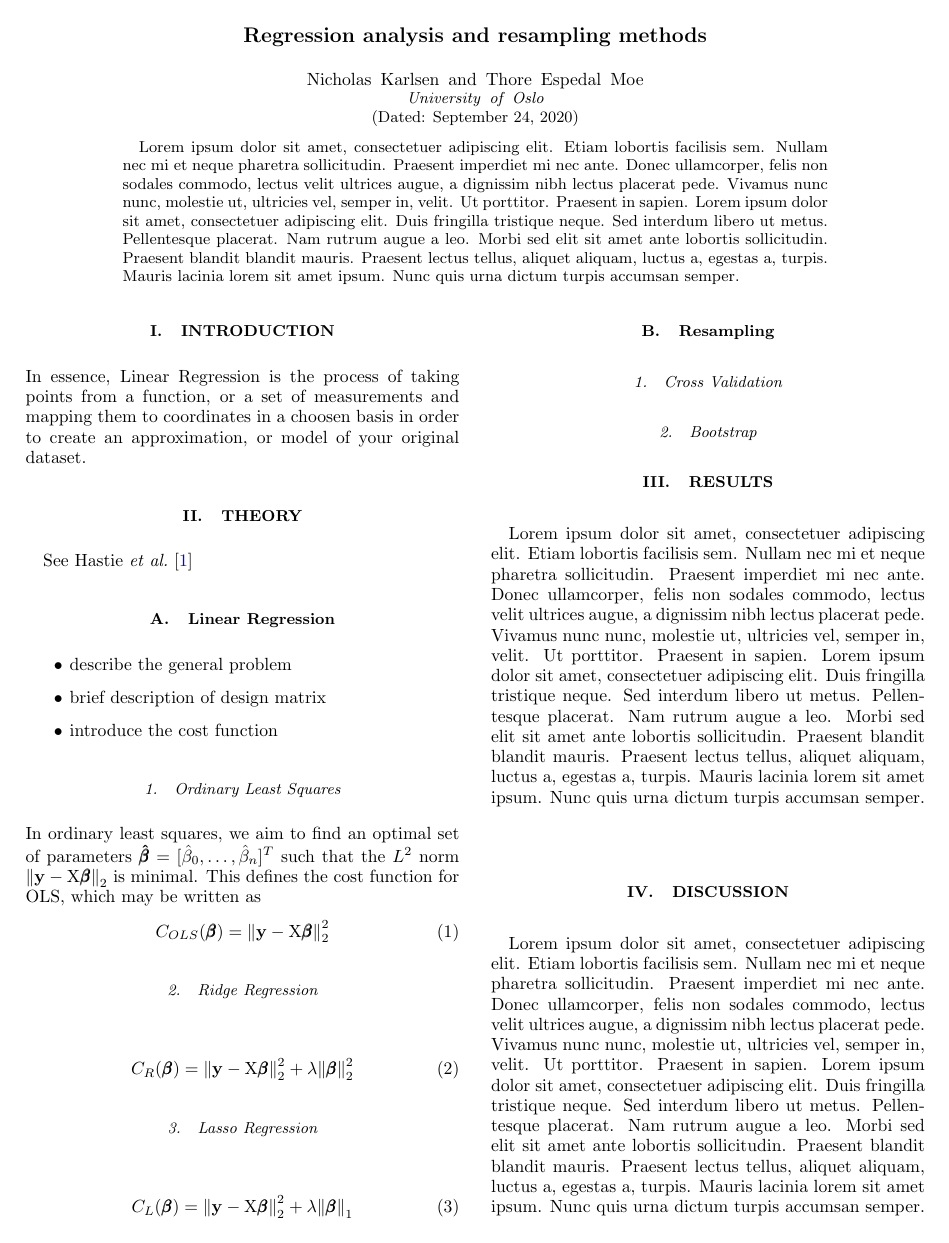
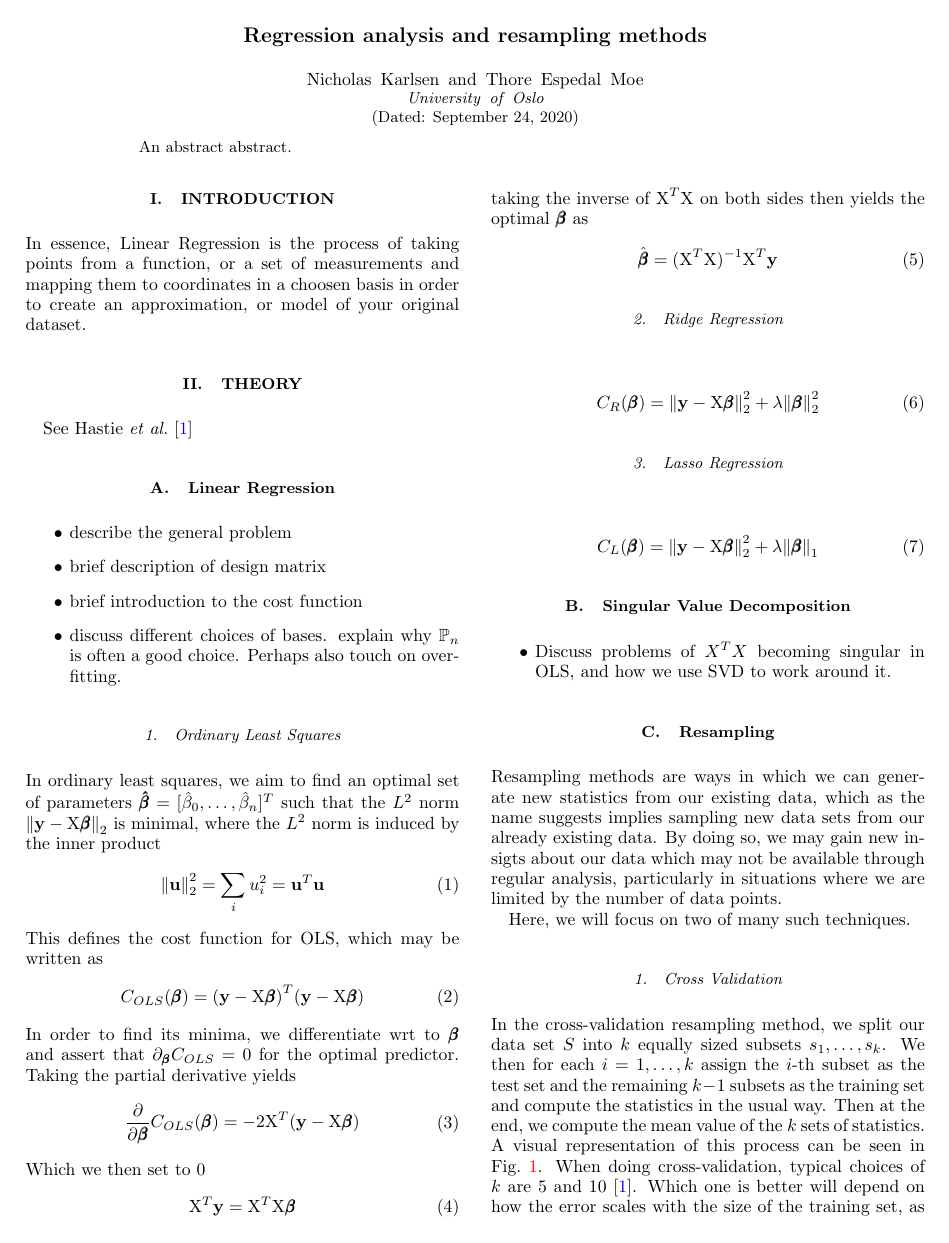
Before and after one commit to nicholaskarlsen/FYS-STK4155, a LaTeX paper (project_1/report/project_1.tex): page 1 of 2. Compiled offline with pdfLaTeX.

Commit message:
Started writing the theory section of the report

```diff
--- a/project_1/report/project_1.tex
+++ b/project_1/report/project_1.tex
@@ -10,8 +10,9 @@
 
 \usepackage{blindtext}
 \usepackage{tikzducks}
+\usepackage{listings}
 
-\usepackage{listings}
+\graphicspath{{../figs/}}
 
 \begin{document}
 \title{Regression analysis and resampling methods}
@@ -22,7 +23,7 @@
 \date{\today}
 
 \begin{abstract}
-    \blindtext % Placeholder to get an idea of the formatting.
+    An abstract abstract.
 \end{abstract}
 
 \maketitle
@@ -36,16 +37,35 @@
         \begin{itemize}
             \item describe the general problem
             \item brief description of design matrix
-            \item introduce the cost function
+            \item brief introduction to the cost function
+            \item discuss different choices of bases. explain why $\mathbb P_n$ is often a good choice. Perhaps also touch on overfitting.
         \end{itemize}
+
 
         \subsubsection{Ordinary Least Squares}
             \noindent
-            In ordinary least squares, we aim to find an optimal set of parameters $\pmb{\hat\beta} = [\hat\beta_0, \dots, \hat\beta_n]^T$ such that the $L^2$ norm $\norm{\mathbf y - \textup{X}\pmb{\beta}}_2$ is minimal. This defines the cost function for OLS, which may be written as
+            In ordinary least squares, we aim to find an optimal set of parameters $\pmb{\hat\beta} = [\hat\beta_0, \dots, \hat\beta_n]^T$ such that the $L^2$ norm $\norm{\mathbf y - \textup{X}\pmb{\beta}}_2$ is minimal, where the $L^2$ norm is induced by the inner product
+            \begin{equation}
+                \norm{\mathbf u}_2^2 = \sum_i u_i^2 = \mathbf u^T \mathbf u
+            \end{equation}
+            This defines the cost function for OLS, which may be written as
             \begin{equation}
                 C_{OLS}(\pmb \beta)
-                = \norm{{\mathbf y}
-                - \textup{X}\pmb{\beta}}^2_2
+                = \qty(\mathbf y - \textup{X}\pmb \beta)^T(\mathbf y - \textup{X}\pmb \beta)
+            \end{equation}
+            In order to find its minima, we differentiate wrt to $\pmb\beta$ and assert that $\partial_{\pmb\beta}C_{OLS} = 0$ for the optimal predictor. Taking the partial derivative yields
+            \begin{align}
+                \begin{split}
+                \pdv{\pmb\beta}C_{OLS}(\pmb\beta) = -2\textup{X}^T\qty(\mathbf y - \textup X\pmb \beta)
+                \end{split}
+            \end{align}
+            Which we then set to $0$
+            \begin{equation}
+                \textup{X}^T\mathbf y = \textup{X}^T\textup{X}\pmb\beta
+            \end{equation}
+            taking the inverse of $\textup{X}^T\textup{X}$ on both sides then yields the optimal $\pmb\beta$ as
+            \begin{equation}
+                \hat{\pmb \beta} = (\textup{X}^T\textup{X})^{-1}\textup{X}^T\mathbf y
             \end{equation}
         \subsubsection{Ridge Regression}
             \begin{equation}
@@ -59,17 +79,46 @@
                 \norm{\mathbf y - \textup{X}\pmb{\beta}}_2^2
                 + \lambda\norm{\pmb{\beta}}_1
             \end{equation}
+    \subsection{Singular Value Decomposition}
+        \begin{itemize}
+            \item Discuss problems of $X^T X$ becoming singular in OLS, and how we use SVD to work around it.
+        \end{itemize}
+
     \subsection{Resampling}
+        \noindent
+        Resampling methods are ways in which we can generate new statistics from our existing data, which as the name suggests implies sampling new data sets from our already existing data. By doing so, we may gain new insigts about our data which may not be available through regular analysis, particularly in situations where we are limited by the number of data points.
+
+        Here, we will focus on two of many such techniques.
+
         \subsubsection{Cross Validation}
+            \noindent
+            In the cross-validation resampling method, we split our data set $S$ into $k$ equally sized subsets $s_1, \dots, s_k$.
+            We then for each $i = 1,\dots, k$ assign the $i$-th subset as the test set and the remaining $k-1$ subsets as the training set and compute the statistics in the usual way. Then at the end, we compute the mean value of the $k$ sets of statistics. A visual representation of this process can be seen in Fig.~\ref{fig: Cross Validation}.
+            \begin{figure}[h!tb]
+                \center
+                \input{../figs/cross_validation_fig.tex}
+                \caption{\label{fig: Cross Validation}Visual representation of $k$-fold cross-sampling for $k=5$}
+            \end{figure}
+            When doing cross-validation, typical choices of $k$ are $5$ and $10$ \cite{hastie}. Which one is better will depend on how the error scales with the size of the training set, as such, choosing a suitable $k$ requires some analysis.
+            The cross-validation resampling provides a good estimate for the mean error of our estimates.
+            \begin{itemize}
+                \item Discuss this in more detail $\rightarrow\Delta Err$ wrt to number of data points
+            \end{itemize}
         \subsubsection{Bootstrap}
+            \noindent
+            In the bootstrap resampling method, we sample our data set $S = \{s_1, \dots s_N\}$ $N$-number of times, in particular, we allow sampling the same $s_i$ multiple times. In this way, we generate new datasets in which some points are underweighted and others overweighted with respect to the original dataset $S$. So we effectively are generating small pertubations of the original dataset, which we may then use to compute new statistics.
+            In particular, this technique enables us to investivate the variance of our model wrt small pertubations of the predictors. \textbf{This may be worded more elegantly}
+            \begin{itemize}
+                \item touch on rates of convergence
+            \end{itemize}
+
+    \subsection{The Bias-Variance Tradeoff}
+
 \section{Results}
-    \blindtext
 
 \section{Discussion}
-    \blindtext
 
 \section{Conclusion}
-    \blindtext
 
 \onecolumngrid
 \bibliography{bibfile}
```
Also changed, not shown: project_1/figs/Cross_validation_fig.tex (added, +128 -0 lines), project_1/report/project_1.pdf.
